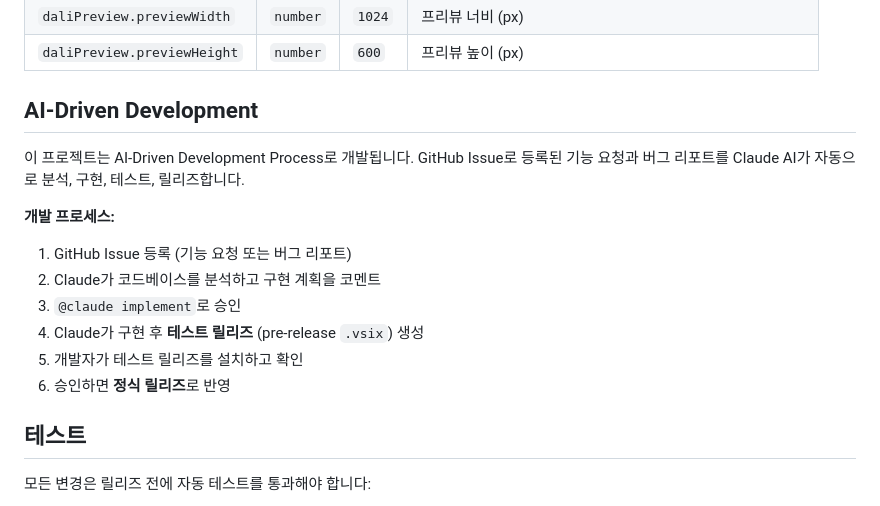
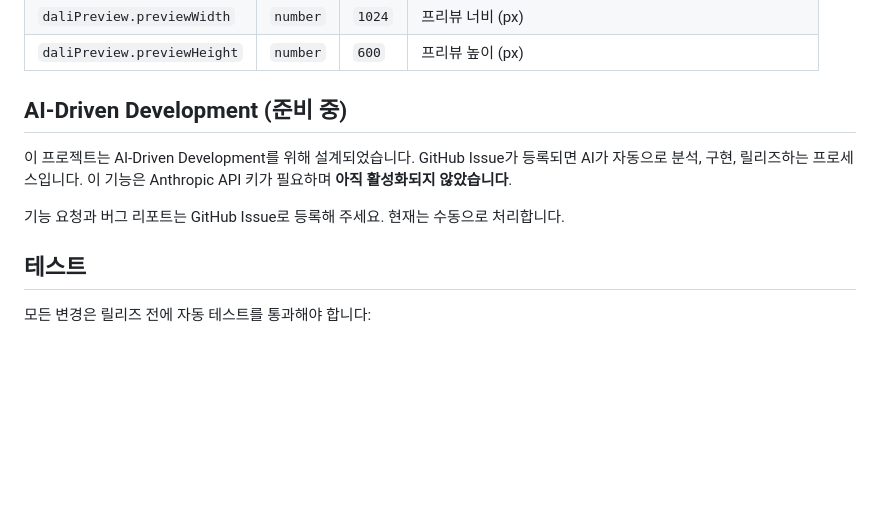
Before and after one commit to dalihub/vscode-dali-ui-preview, a Markdown page: README.ko.md, the part around the change. Drawn GitHub-style; blank space fills up the shorter version.

```diff
--- a/README.ko.md
+++ b/README.ko.md
@@ -123,17 +123,11 @@ void MyApp::CreateUI() {
 | `daliPreview.previewWidth` | `number` | `1024` | 프리뷰 너비 (px) |
 | `daliPreview.previewHeight` | `number` | `600` | 프리뷰 높이 (px) |
 
-## AI-Driven Development
+## AI-Driven Development (준비 중)
 
-이 프로젝트는 AI-Driven Development Process로 개발됩니다. GitHub Issue로 등록된 기능 요청과 버그 리포트를 Claude AI가 자동으로 분석, 구현, 테스트, 릴리즈합니다.
+이 프로젝트는 AI-Driven Development를 위해 설계되었습니다. GitHub Issue가 등록되면 AI가 자동으로 분석, 구현, 릴리즈하는 프로세스입니다. 이 기능은 Anthropic API 키가 필요하며 **아직 활성화되지 않았습니다**.
 
-**개발 프로세스:**
-1. GitHub Issue 등록 (기능 요청 또는 버그 리포트)
-2. Claude가 코드베이스를 분석하고 구현 계획을 코멘트
-3. `@claude implement`로 승인
-4. Claude가 구현 후 **테스트 릴리즈** (pre-release `.vsix`) 생성
-5. 개발자가 테스트 릴리즈를 설치하고 확인
-6. 승인하면 **정식 릴리즈**로 반영
+기능 요청과 버그 리포트는 GitHub Issue로 등록해 주세요. 현재는 수동으로 처리합니다.
 
 ## 테스트
 
```
Also changed, not shown: README.md (+3 -9 lines).
